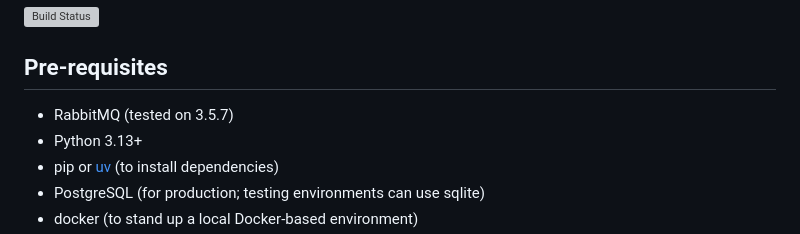
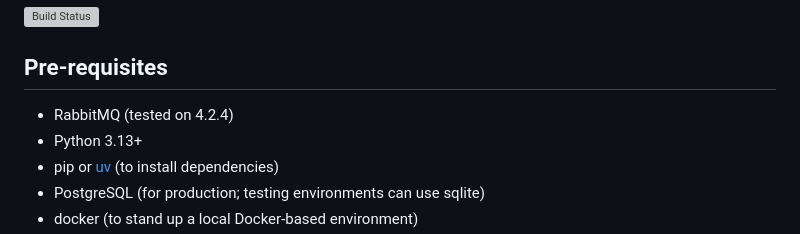
Before and after one commit to mozilla-services/pulseguardian, a Markdown page: README.md, the part around the change. Drawn GitHub-style; grey boxes are pictures that could not be loaded.

Commit message:
chore: bump rmq version this is good for (trigger a new deployment)

```diff
--- a/README.md
+++ b/README.md
@@ -7,7 +7,7 @@ queues. More information on [the wiki][].
 
 ## Pre-requisites
 
-* RabbitMQ (tested on 3.5.7)
+* RabbitMQ (tested on 4.2.4)
 * Python 3.13+
 * pip or [uv](https://docs.astral.sh/uv/) (to install dependencies)
 * PostgreSQL (for production; testing environments can use sqlite)
```
